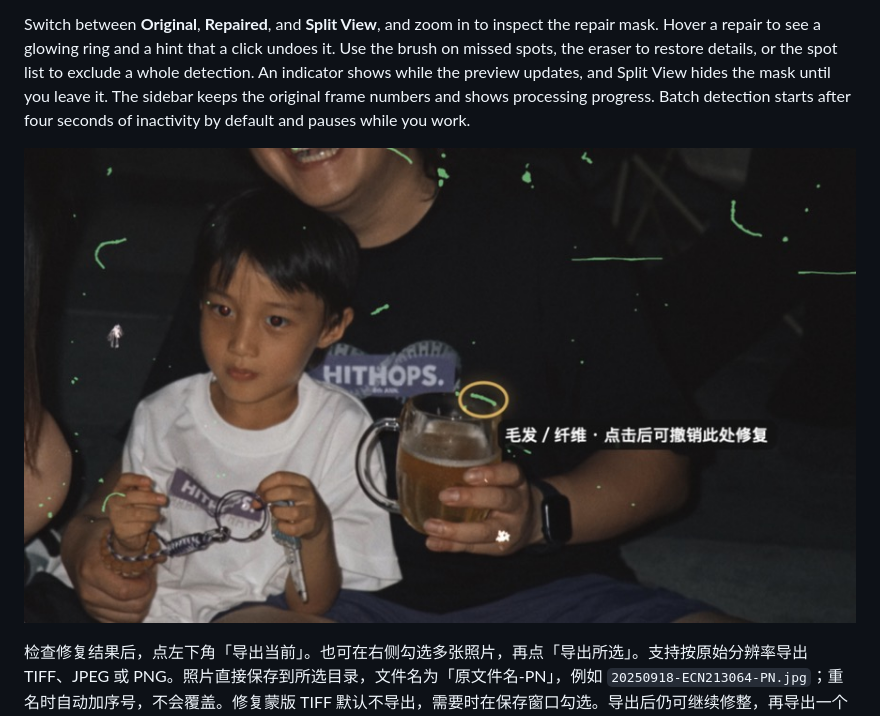
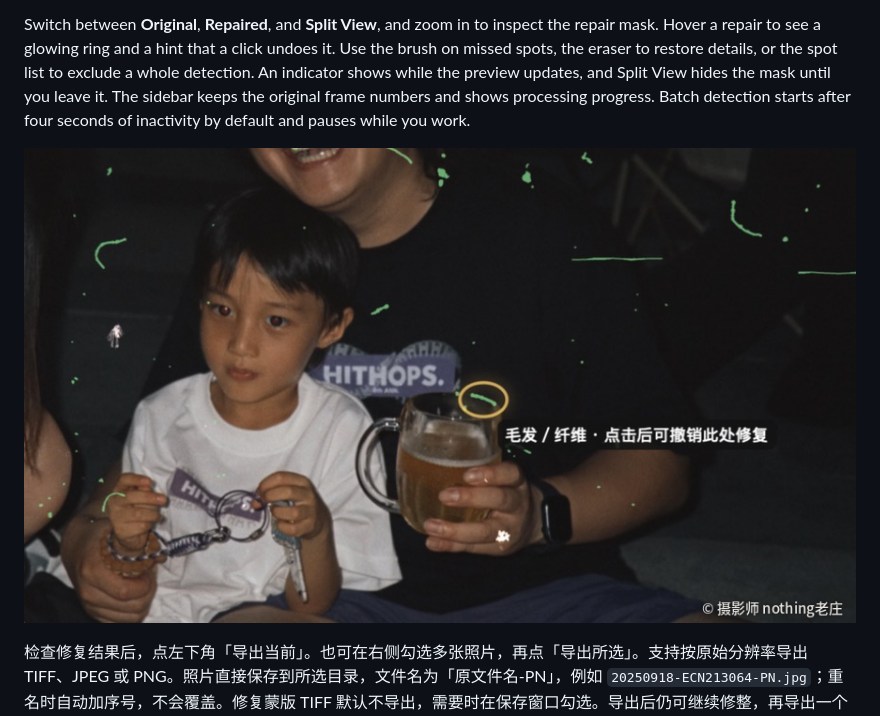
Before and after one commit to easonzhangbin/PURENeg, a Markdown page: README.md, the part around the change. GitHub-like rendering; pictures changed too: docs/images/review-hover-cup-credit.png (added), docs/images/review-hover-cup.png (deleted).

Commit message:
README: add photographer credit to the inspection close-up
Co-Authored-By: Claude Opus 5.5 <noreply@anthropic.com>
Claude-Session: https://claude.ai/code/session_01TiLyxTJ8rT2ChDCWjjsqiG

```diff
--- a/README.md
+++ b/README.md
@@ -50,7 +50,7 @@ Import a batch of TIFF or JPEG scans and click frames to move them from the film
 
 Switch between **Original**, **Repaired**, and **Split View**, and zoom in to inspect the repair mask. Hover a repair to see a glowing ring and a hint that a click undoes it. Use the brush on missed spots, the eraser to restore details, or the spot list to exclude a whole detection. An indicator shows while the preview updates, and Split View hides the mask until you leave it. The sidebar keeps the original frame numbers and shows processing progress. Batch detection starts after four seconds of inactivity by default and pauses while you work.
 
-![检查模式细节：杯口高光被误认成纤维，悬停后外圈出现暖色光圈，提示「毛发 / 纤维 · 点击后可撤销此处修复」，点一下即可恢复原样](docs/images/review-hover-cup.png)
+![检查模式细节：杯口高光被误认成纤维，悬停后外圈出现暖色光圈，提示「毛发 / 纤维 · 点击后可撤销此处修复」，点一下即可恢复原样](docs/images/review-hover-cup-credit.png)
 
 检查修复结果后，点左下角「导出当前」。也可在右侧勾选多张照片，再点「导出所选」。支持按原始分辨率导出 TIFF、JPEG 或 PNG。照片直接保存到所选目录，文件名为「原文件名-PN」，例如 `20250918-ECN213064-PN.jpg`；重名时自动加序号，不会覆盖。修复蒙版 TIFF 默认不导出，需要时在保存窗口勾选。导出后仍可继续修整，再导出一个新版本。
 
```
